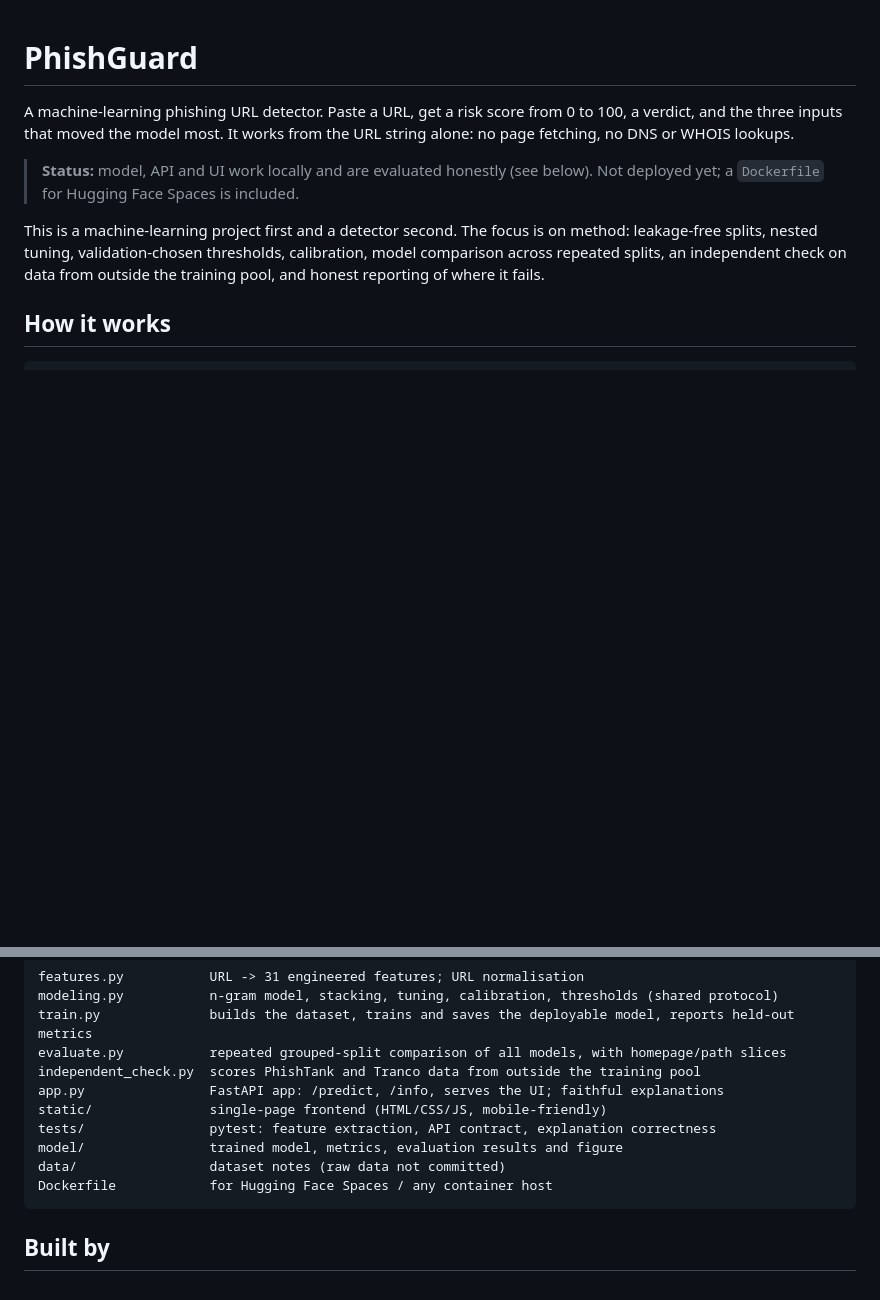
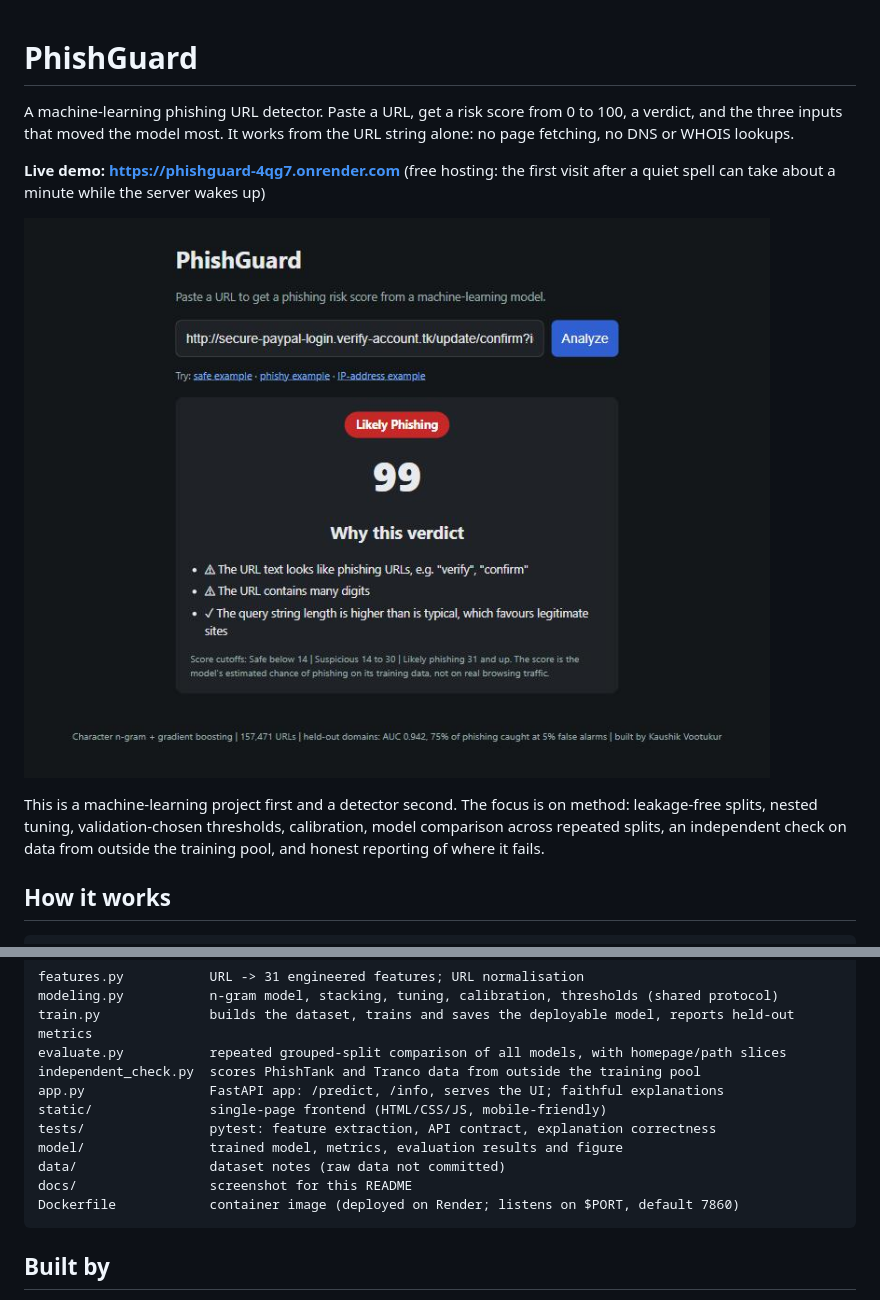
Before and after one commit to ksh1k/phishguard, a Markdown page: README.md, 2 parts joined by grey strips. Rendered like a GitHub page; pictures changed too: docs/screenshot.jpg (added); blank space fills up the shorter version.

Commit message:
Add live demo link and screenshot

````diff
--- a/README.md
+++ b/README.md
@@ -2,7 +2,9 @@
 
 A machine-learning phishing URL detector. Paste a URL, get a risk score from 0 to 100, a verdict, and the three inputs that moved the model most. It works from the URL string alone: no page fetching, no DNS or WHOIS lookups.
 
-> **Status:** model, API and UI work locally and are evaluated honestly (see below). Not deployed yet; a `Dockerfile` for Hugging Face Spaces is included.
+**Live demo: https://phishguard-4qg7.onrender.com** (free hosting: the first visit after a quiet spell can take about a minute while the server wakes up)
+
+![PhishGuard scoring a phishing URL](docs/screenshot.jpg)
 
 This is a machine-learning project first and a detector second. The focus is on method: leakage-free splits, nested tuning, validation-chosen thresholds, calibration, model comparison across repeated splits, an independent check on data from outside the training pool, and honest reporting of where it fails.
 
@@ -148,7 +150,8 @@ static/               single-page frontend (HTML/CSS/JS, mobile-friendly)
 tests/                pytest: feature extraction, API contract, explanation correctness
 model/                trained model, metrics, evaluation results and figure
 data/                 dataset notes (raw data not committed)
-Dockerfile            for Hugging Face Spaces / any container host
+docs/                 screenshot for this README
+Dockerfile            container image (deployed on Render; listens on $PORT, default 7860)
 ```
 
 ## Built by
````
